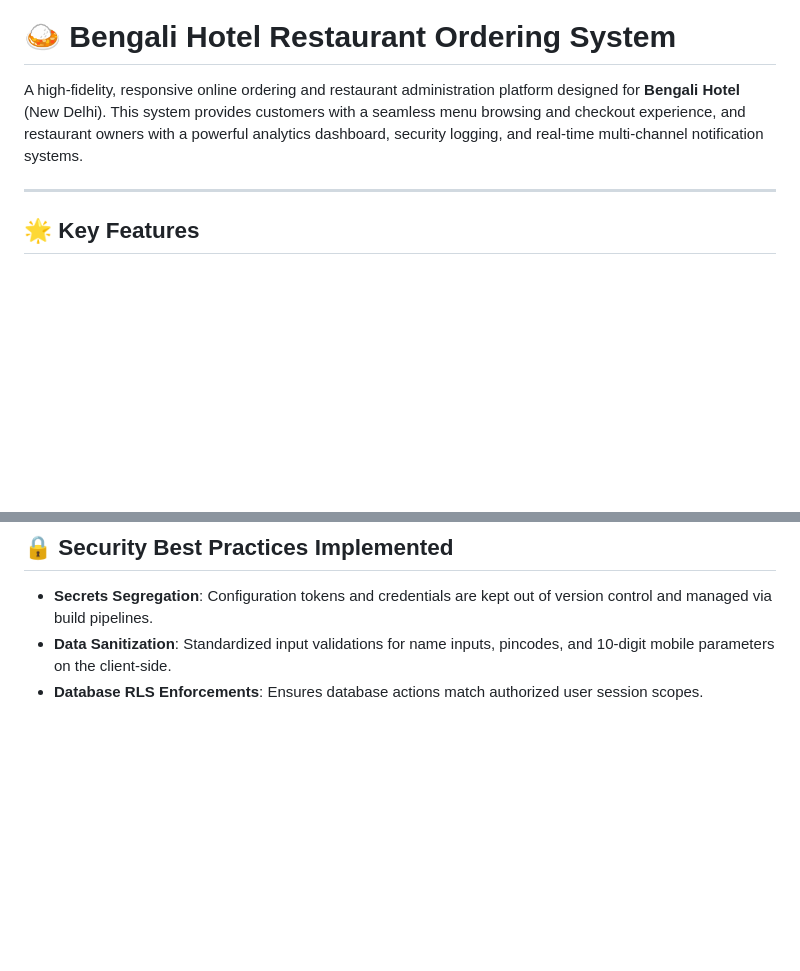
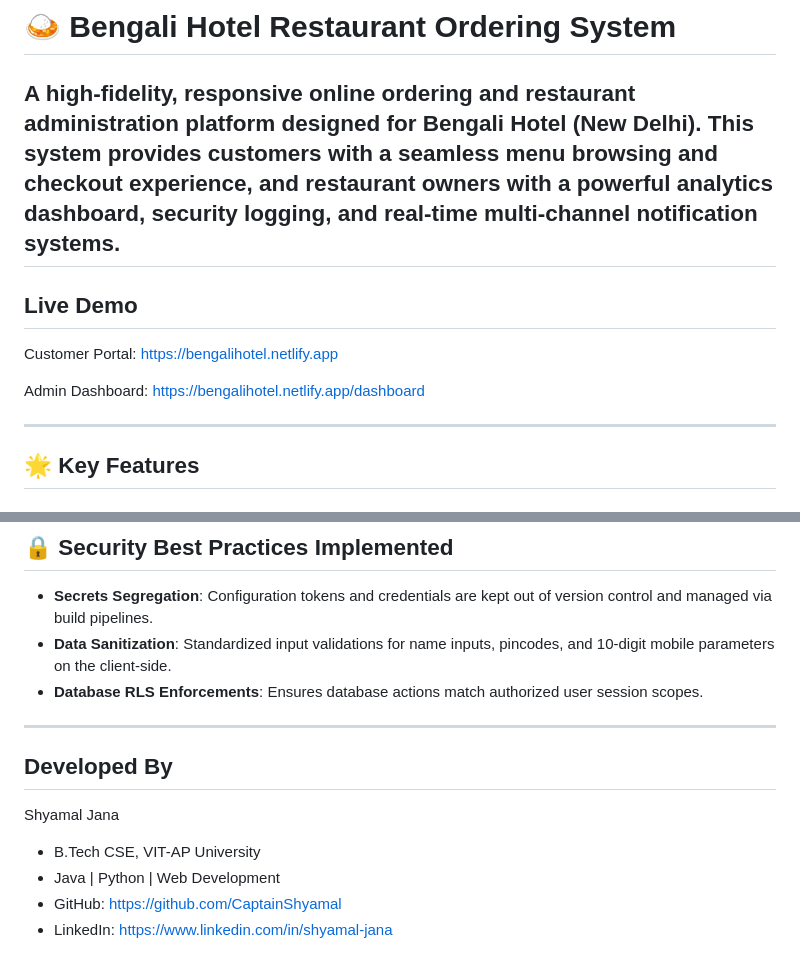
Before and after one commit to CaptainShyamal/Bengali-Hotel-Delivery-System, a Markdown page: README.md, 2 parts joined by grey strips. GitHub-like rendering; blank space fills up the shorter version.

```diff
--- a/README.md
+++ b/README.md
@@ -1,6 +1,14 @@
 # 🍛 Bengali Hotel Restaurant Ordering System
 
 A high-fidelity, responsive online ordering and restaurant administration platform designed for **Bengali Hotel** (New Delhi). This system provides customers with a seamless menu browsing and checkout experience, and restaurant owners with a powerful analytics dashboard, security logging, and real-time multi-channel notification systems.
+---
+## Live Demo
+
+Customer Portal:
+https://bengalihotel.netlify.app
+
+Admin Dashboard:
+https://bengalihotel.netlify.app/dashboard
 
 ---
 
@@ -158,3 +169,13 @@ The project includes pre-configured config mapping hooks. When importing to your
 * **Secrets Segregation**: Configuration tokens and credentials are kept out of version control and managed via build pipelines.
 * **Data Sanitization**: Standardized input validations for name inputs, pincodes, and 10-digit mobile parameters on the client-side.
 * **Database RLS Enforcements**: Ensures database actions match authorized user session scopes.
+
+---
+## Developed By
+
+Shyamal Jana
+
+- B.Tech CSE, VIT-AP University
+- Java | Python | Web Development
+- GitHub: https://github.com/CaptainShyamal
+- LinkedIn: https://www.linkedin.com/in/shyamal-jana
```
Also changed, not shown: other parts of README.md (+3 -0 lines).
